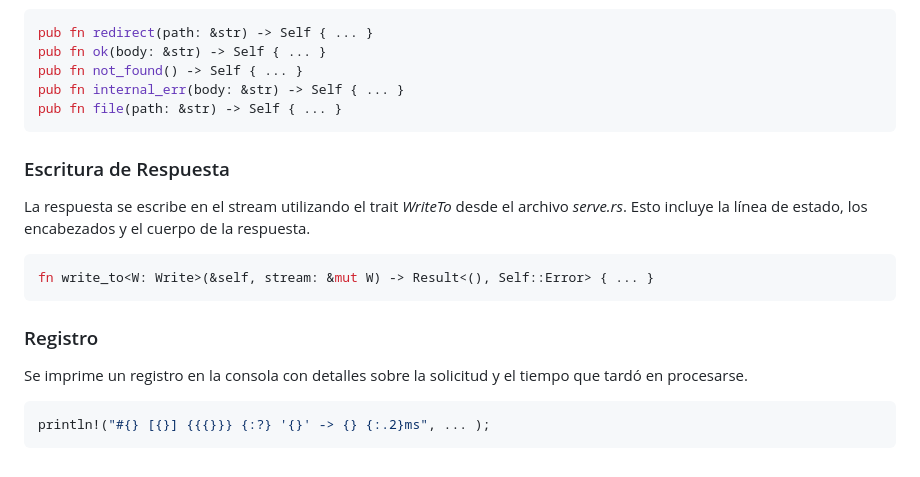
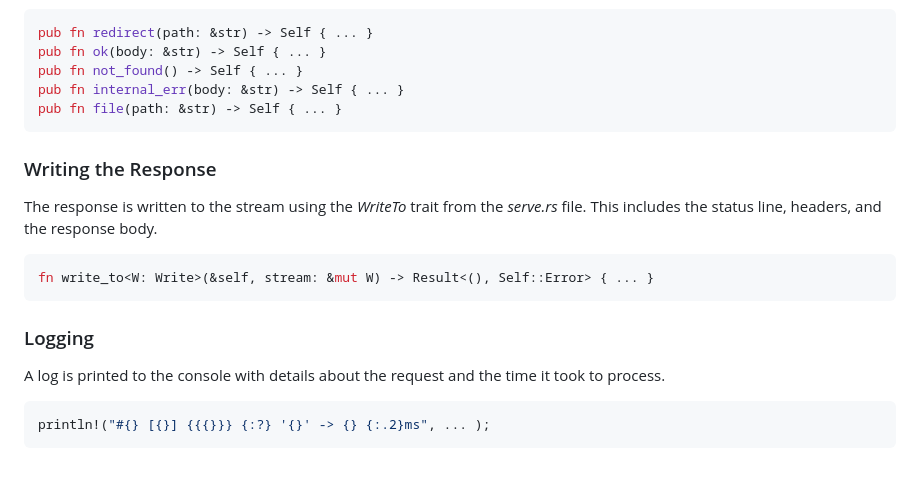
Before and after one commit to LeonardoC1302/HTTP-Server, a Markdown page: README.MD, the part around the change printed below. GitHub-like rendering.

Commit message:
Translate README

````diff
--- a/README.MD
+++ b/README.MD
@@ -59,13 +66,15 @@ pub fn not_found() -> Self { ... }
 pub fn internal_err(body: &str) -> Self { ... }
 pub fn file(path: &str) -> Self { ... }
 ```
-### Escritura de Respuesta
-La respuesta se escribe en el stream utilizando el trait *WriteTo* desde el archivo *serve.rs*. Esto incluye la línea de estado, los encabezados y el cuerpo de la respuesta.
+
+### Writing the Response
+The response is written to the stream using the *WriteTo* trait from the *serve.rs* file. This includes the status line, headers, and the response body.
 ```rust
 fn write_to<W: Write>(&self, stream: &mut W) -> Result<(), Self::Error> { ... }
 ```
-### Registro
-Se imprime un registro en la consola con detalles sobre la solicitud y el tiempo que tardó en procesarse.
+
+### Logging
+A log is printed to the console with details about the request and the time it took to process.
 ```rust
 println!("#{} [{}] {{{}}} {:?} '{}' -> {} {:.2}ms", ... );
 ```
````
Also changed, not shown: other parts of README.MD (+41 -34 lines).
